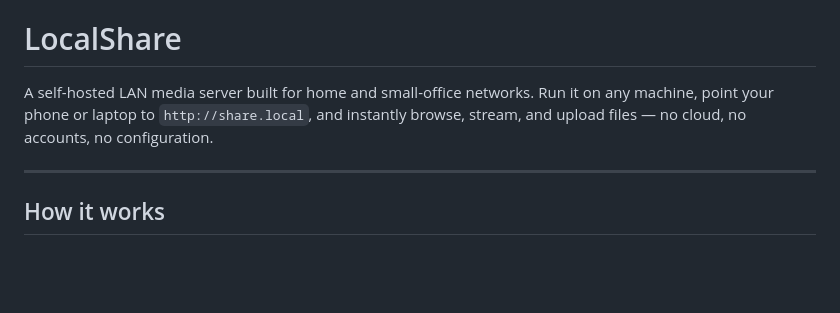
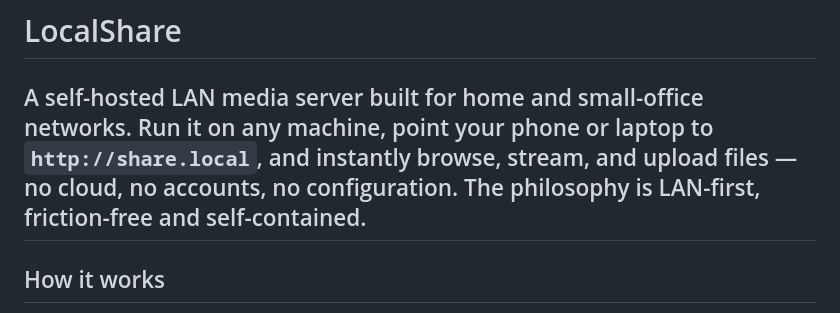
Before and after one commit to Hexanol777/LocalShare, a Markdown page: README.md, the part around the change. Drawn GitHub-style; blank space fills up the shorter version.

```diff
--- a/README.md
+++ b/README.md
@@ -1,7 +1,7 @@
 # LocalShare
 
 A self-hosted LAN media server built for home and small-office networks. Run it on any machine, point your phone or laptop to `http://share.local`, and instantly browse, stream, and upload files — no cloud, no accounts, no configuration.
-
+The philosophy is LAN-first, friction-free and self-contained.
 ---
 
 ## How it works
```
